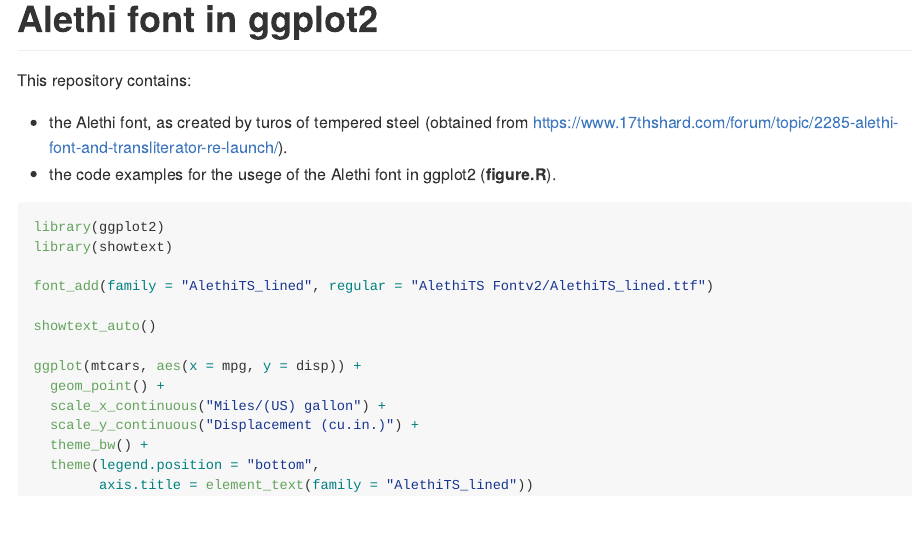
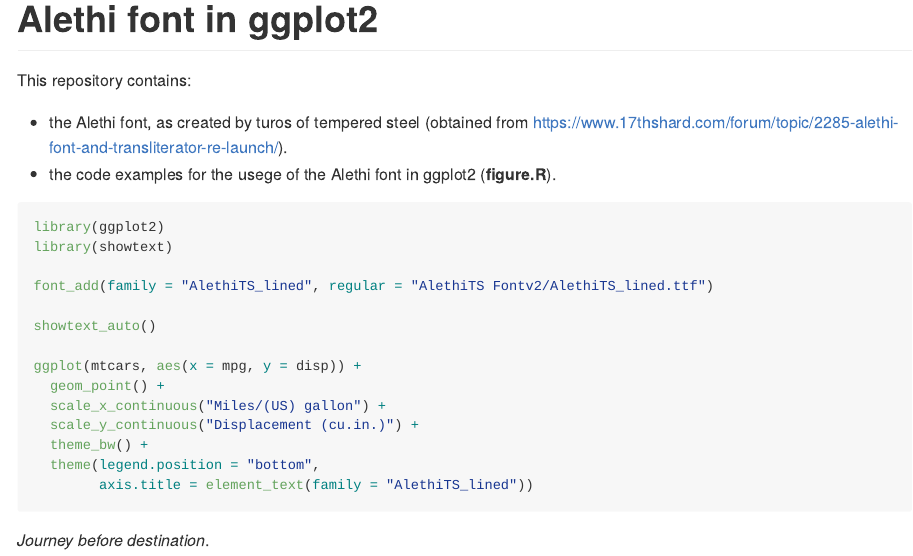
Before and after one commit to michbur/stormlight-ggplot2, an R Markdown document (README.Rmd): the page in a window 1100 px wide, from its top. Rendered offline with R 4.5, knitr and Pandoc, with nearby package versions; the code chunks are not run, so their results and figures are left out.

Commit message:
added text

````diff
--- a/README.Rmd
+++ b/README.Rmd
@@ -34,3 +34,6 @@ ggplot(mtcars, aes(x = mpg, y = disp)) +
   theme(legend.position = "bottom",
         axis.title = element_text(family = "AlethiTS_lined"))
 ```
+
+
+*Journey before destination*.
````
Also changed, not shown: README.md.
